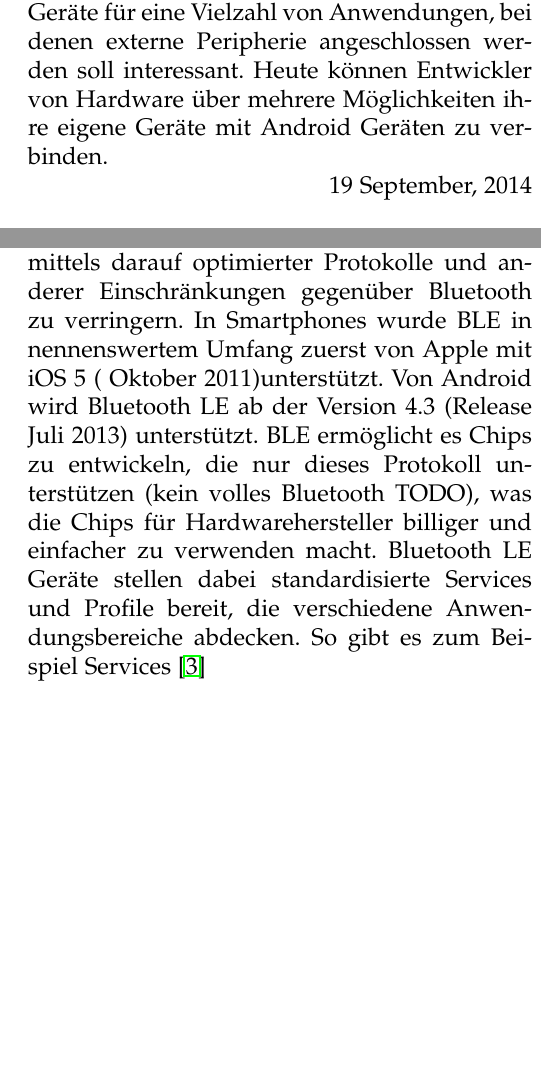
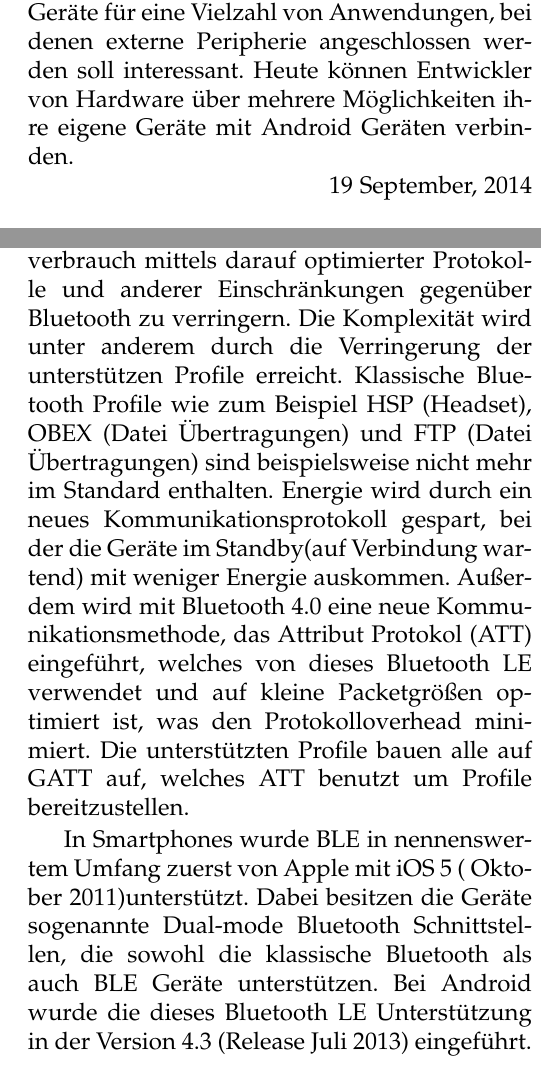
Before and after one commit to danners/android_paper, a LaTeX paper (android.tex): two parts of the columns of pages 1 and 2 of 5 before the commit and two parts of the columns of pages 1 and 2 of 6 after it, joined at a grey line, cut so that both start at the same text, the shorter picture padded with empty space. Compiled offline with pdfLaTeX.

Commit message:
bluetooth le

```diff
--- a/android.tex
+++ b/android.tex
@@ -59,7 +59,7 @@
 Android wird auf Smartphones, Tablets, Smartwatches, Fernsehern und anderen Geräten verwendet.
 In vielen Geräten auf denen Android verwendet wird, gibt es zahlreiche Sensoren, wie Kameras, GPS, Mikrofone und ähnliches.
 Die weite Verbreitung und die Ausstattung der Hardware machen Android Geräte für eine Vielzahl von Anwendungen, bei denen externe Peripherie angeschlossen werden soll interessant.
-Heute können Entwickler von Hardware über mehrere Möglichkeiten ihre eigene Geräte mit Android Geräten zu verbinden.
+Heute können Entwickler von Hardware über mehrere Möglichkeiten ihre eigene Geräte mit Android Geräten verbinden.
 
 
 % Datum
@@ -89,11 +91,15 @@ Es ist also nur für Übertragungen mit geringer Bandbreite geeignet.
-Bluetooth Low Energy, kurz BLE ist seit 2009 optionaler Teil des Bluetooth Standard Version 4.0.
+\subsection{Bluetooth low energy}
+Um die Probleme von Bluetooth bezüglich des Stromverbrauches zu adressieren, wurde 2009 Bluetooth low energy, kurz Bluetooth LE, als optionaler Teil des Bluetooth Standard Version 4.0 eingeführt.
 Ziel von BLE ist es, den Stromverbrauch mittels darauf optimierter Protokolle und anderer Einschränkungen gegenüber Bluetooth zu verringern.
+Die Komplexität wird unter anderem durch die Verringerung der unterstützen Profile erreicht. Klassische Bluetooth Profile wie zum Beispiel HSP (Headset), OBEX (Datei Übertragungen) und FTP (Datei Übertragungen) sind beispielsweise nicht mehr im Standard enthalten.
+Energie wird durch ein neues Kommunikationsprotokoll gespart, bei der die Geräte im Standby(auf Verbindung wartend) mit weniger Energie auskommen.
+Außerdem wird mit Bluetooth 4.0 eine neue Kommunikationsmethode, das Attribut Protokol (ATT) eingeführt, welches von dieses Bluetooth LE verwendet und auf kleine Packetgrößen optimiert ist, was den Protokolloverhead minimiert.
+Die unterstützten Profile bauen alle auf GATT auf, welches ATT benutzt um Profile bereitzustellen.
+
+
 In Smartphones wurde BLE in nennenswertem Umfang zuerst von Apple mit iOS 5 ( Oktober 2011)unterstützt.
-Von Android wird Bluetooth LE ab der Version 4.3 (Release Juli 2013) unterstützt.
-BLE ermöglicht es Chips zu entwickeln, die nur dieses Protokoll unterstützen (kein volles Bluetooth TODO), was die Chips für Hardwarehersteller billiger und einfacher zu verwenden macht.
-Bluetooth LE Geräte stellen dabei standardisierte Services und Profile bereit, die verschiedene Anwendungsbereiche abdecken.
-So gibt es zum Beispiel Services
-\cite{bluetooth}
+Dabei besitzen die Geräte sogenannte Dual-mode Bluetooth Schnittstellen, die sowohl die klassische Bluetooth als auch BLE Geräte unterstützen.
+Bei Android wurde die dieses Bluetooth LE Unterstützung in der Version 4.3 (Release Juli 2013) eingeführt.
 
 \section{NFC TODO}
 Near Field Communication ist ein Standard zu Datenübertragung über sehr kurze Strecken ( wenige Zentimeter).
```
Also changed, not shown: android.tex (14 more changed lines).
